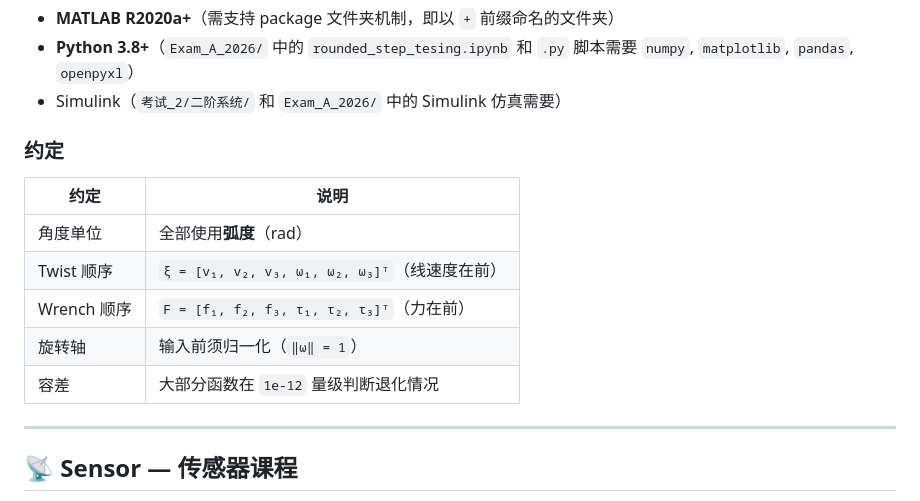
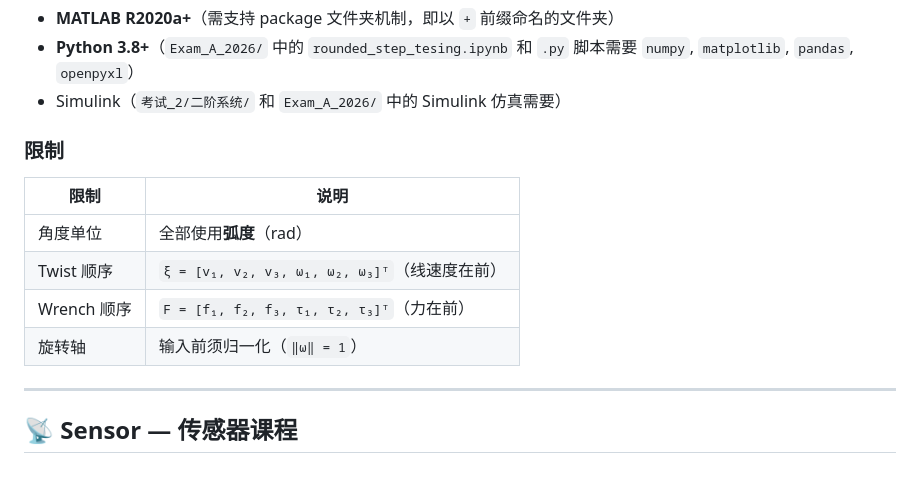
Before and after one commit to DiDBro/DiDBro_Sensor-KDCR, a Markdown page: README.md, the part around the change. Drawn GitHub-style; blank space fills up the shorter version.

Commit message:
Change section title and update table in README
Updated the README to change section title from '约定' to '限制' and adjusted the table accordingly.

```diff
--- a/README.md
+++ b/README.md
@@ -108,15 +108,15 @@ tau = robo.computedTorque(theta_d, thetad_d, thetadd_d, theta, thetad, ...
 - **Python 3.8+**（`Exam_A_2026/` 中的 `rounded_step_tesing.ipynb` 和 `.py` 脚本需要 `numpy`, `matplotlib`, `pandas`, `openpyxl`）
 - Simulink（`考试_2/二阶系统/` 和 `Exam_A_2026/` 中的 Simulink 仿真需要）
 
-### 约定
+### 限制
 
-| 约定 | 说明 |
+| 限制 | 说明 |
 |------|------|
 | 角度单位 | 全部使用**弧度**（rad） |
 | Twist 顺序 | `ξ = [v₁, v₂, v₃, ω₁, ω₂, ω₃]ᵀ`（线速度在前） |
 | Wrench 顺序 | `F = [f₁, f₂, f₃, τ₁, τ₂, τ₃]ᵀ`（力在前） |
 | 旋转轴 | 输入前须归一化（`‖ω‖ = 1`） |
-| 容差 | 大部分函数在 `1e-12` 量级判断退化情况 |
+
 
 ---
 
```
